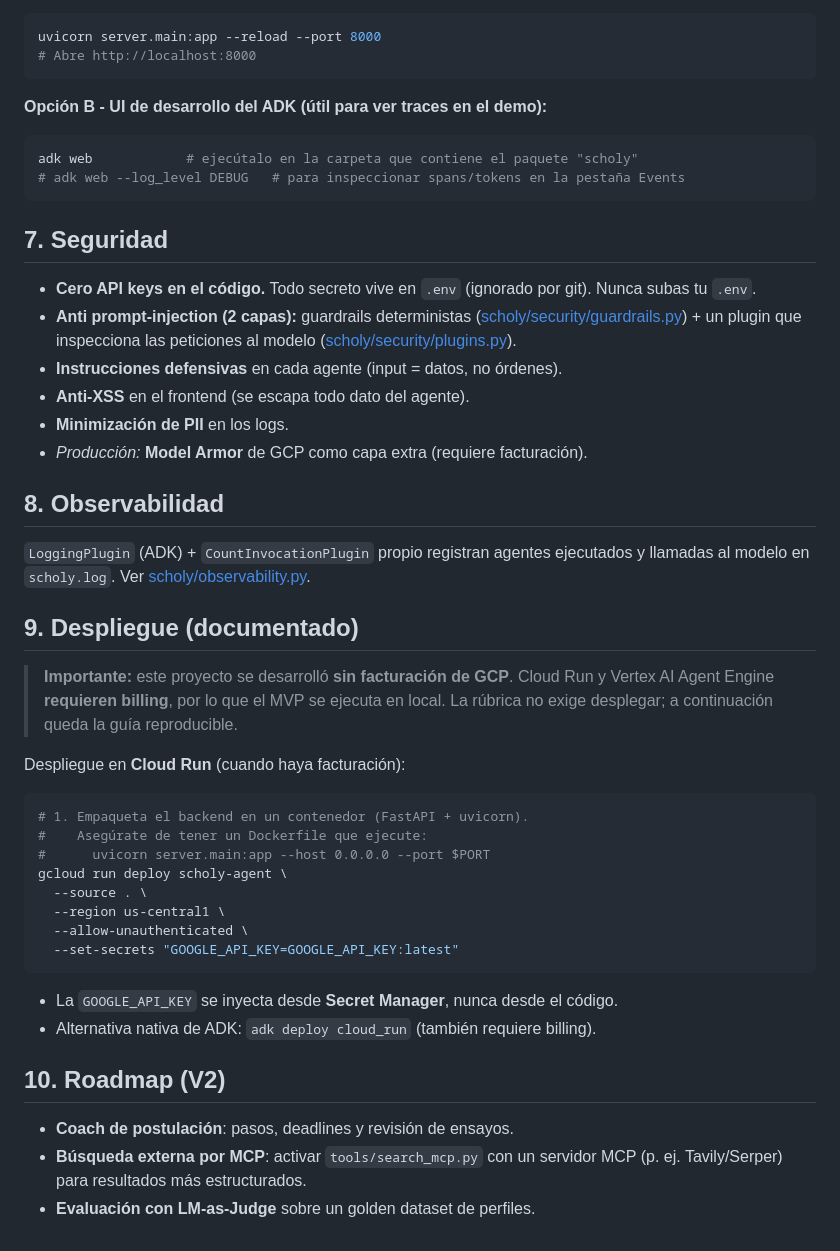
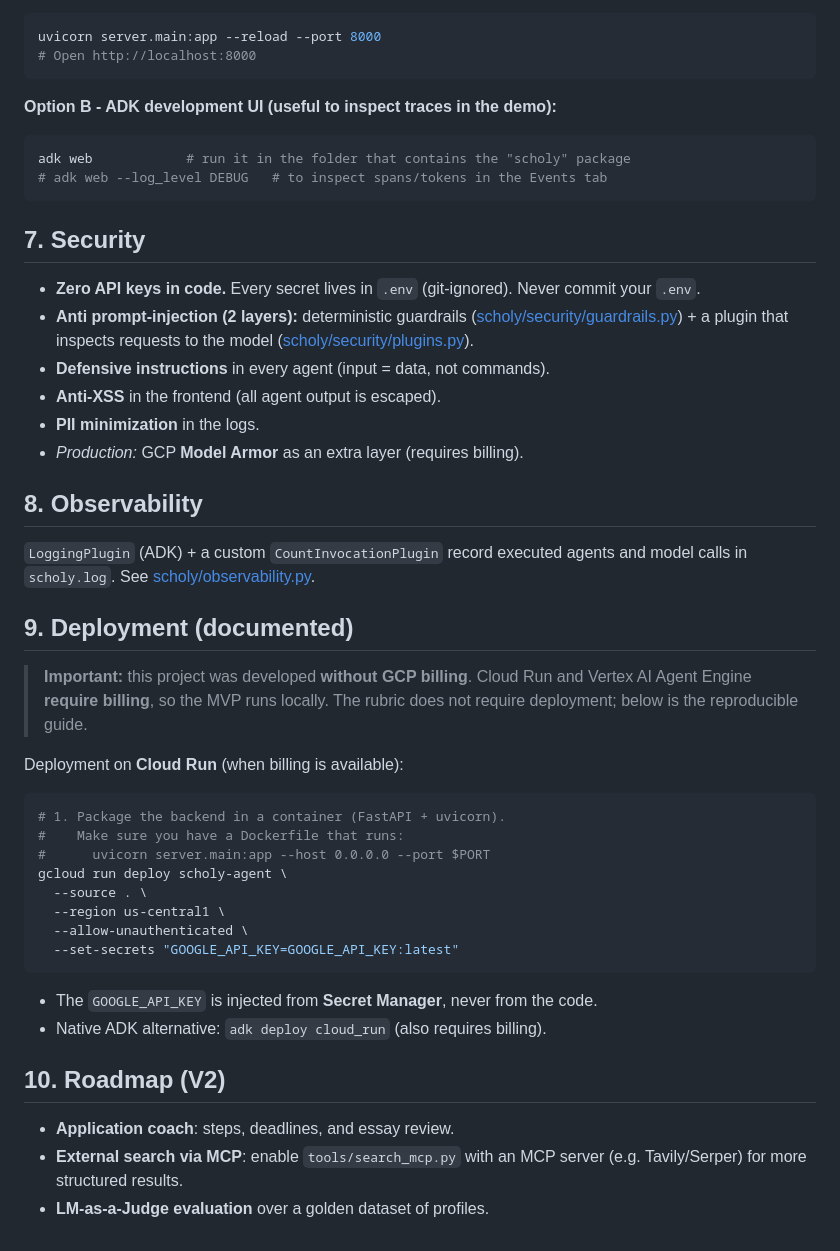
Before and after one commit to anfepippe-svg/scholy-agent, a Markdown page: README.md, the part around one of its changes. Drawn GitHub-style.

````diff
--- a/README.md
+++ b/README.md
@@ -95,45 +96,45 @@ copy .env.example .env           # Windows  (cp en macOS/Linux)
 
 ```bash
 uvicorn server.main:app --reload --port 8000
-# Abre http://localhost:8000
+# Open http://localhost:8000
 ```
 
-**Opción B - UI de desarrollo del ADK (útil para ver traces en el demo):**
+**Option B - ADK development UI (useful to inspect traces in the demo):**
 
 ```bash
-adk web            # ejecútalo en la carpeta que contiene el paquete "scholy"
-# adk web --log_level DEBUG   # para inspeccionar spans/tokens en la pestaña Events
+adk web            # run it in the folder that contains the "scholy" package
+# adk web --log_level DEBUG   # to inspect spans/tokens in the Events tab
 ```
 
-## 7. Seguridad
+## 7. Security
 
-- **Cero API keys en el código.** Todo secreto vive en `.env` (ignorado por git).
-  Nunca subas tu `.env`.
-- **Anti prompt-injection (2 capas):** guardrails deterministas
-  ([scholy/security/guardrails.py](scholy/security/guardrails.py)) + un plugin que
-  inspecciona las peticiones al modelo
+- **Zero API keys in code.** Every secret lives in `.env` (git-ignored).
+  Never commit your `.env`.
+- **Anti prompt-injection (2 layers):** deterministic guardrails
+  ([scholy/security/guardrails.py](scholy/security/guardrails.py)) + a plugin that
+  inspects requests to the model
   ([scholy/security/plugins.py](scholy/security/plugins.py)).
-- **Instrucciones defensivas** en cada agente (input = datos, no órdenes).
-- **Anti-XSS** en el frontend (se escapa todo dato del agente).
-- **Minimización de PII** en los logs.
-- *Producción:* **Model Armor** de GCP como capa extra (requiere facturación).
+- **Defensive instructions** in every agent (input = data, not commands).
+- **Anti-XSS** in the frontend (all agent output is escaped).
+- **PII minimization** in the logs.
+- *Production:* GCP **Model Armor** as an extra layer (requires billing).
 
-## 8. Observabilidad
+## 8. Observability
 
-`LoggingPlugin` (ADK) + `CountInvocationPlugin` propio registran agentes ejecutados
-y llamadas al modelo en `scholy.log`. Ver [scholy/observability.py](scholy/observability.py).
+`LoggingPlugin` (ADK) + a custom `CountInvocationPlugin` record executed agents
+and model calls in `scholy.log`. See [scholy/observability.py](scholy/observability.py).
 
-## 9. Despliegue (documentado)
+## 9. Deployment (documented)
 
-> **Importante:** este proyecto se desarrolló **sin facturación de GCP**. Cloud Run
-> y Vertex AI Agent Engine **requieren billing**, por lo que el MVP se ejecuta en
-> local. La rúbrica no exige desplegar; a continuación queda la guía reproducible.
+> **Important:** this project was developed **without GCP billing**. Cloud Run and
+> Vertex AI Agent Engine **require billing**, so the MVP runs locally. The rubric
+> does not require deployment; below is the reproducible guide.
 
-Despliegue en **Cloud Run** (cuando haya facturación):
+Deployment on **Cloud Run** (when billing is available):
 
 ```bash
-# 1. Empaqueta el backend en un contenedor (FastAPI + uvicorn).
-#    Asegúrate de tener un Dockerfile que ejecute:
+# 1. Package the backend in a container (FastAPI + uvicorn).
+#    Make sure you have a Dockerfile that runs:
 #      uvicorn server.main:app --host 0.0.0.0 --port $PORT
 gcloud run deploy scholy-agent \
   --source . \
@@ -142,12 +143,12 @@ gcloud run deploy scholy-agent \
   --set-secrets "GOOGLE_API_KEY=GOOGLE_API_KEY:latest"
 ```
 
-- La `GOOGLE_API_KEY` se inyecta desde **Secret Manager**, nunca desde el código.
-- Alternativa nativa de ADK: `adk deploy cloud_run` (también requiere billing).
+- The `GOOGLE_API_KEY` is injected from **Secret Manager**, never from the code.
+- Native ADK alternative: `adk deploy cloud_run` (also requires billing).
 
 ## 10. Roadmap (V2)
 
-- **Coach de postulación**: pasos, deadlines y revisión de ensayos.
-- **Búsqueda externa por MCP**: activar `tools/search_mcp.py` con un servidor MCP
-  (p. ej. Tavily/Serper) para resultados más estructurados.
-- **Evaluación con LM-as-Judge** sobre un golden dataset de perfiles.
+- **Application coach**: steps, deadlines, and essay review.
+- **External search via MCP**: enable `tools/search_mcp.py` with an MCP server
+  (e.g. Tavily/Serper) for more structured results.
+- **LM-as-a-Judge evaluation** over a golden dataset of profiles.
````
Also changed, not shown: other parts of README.md (+49 -48 lines).
